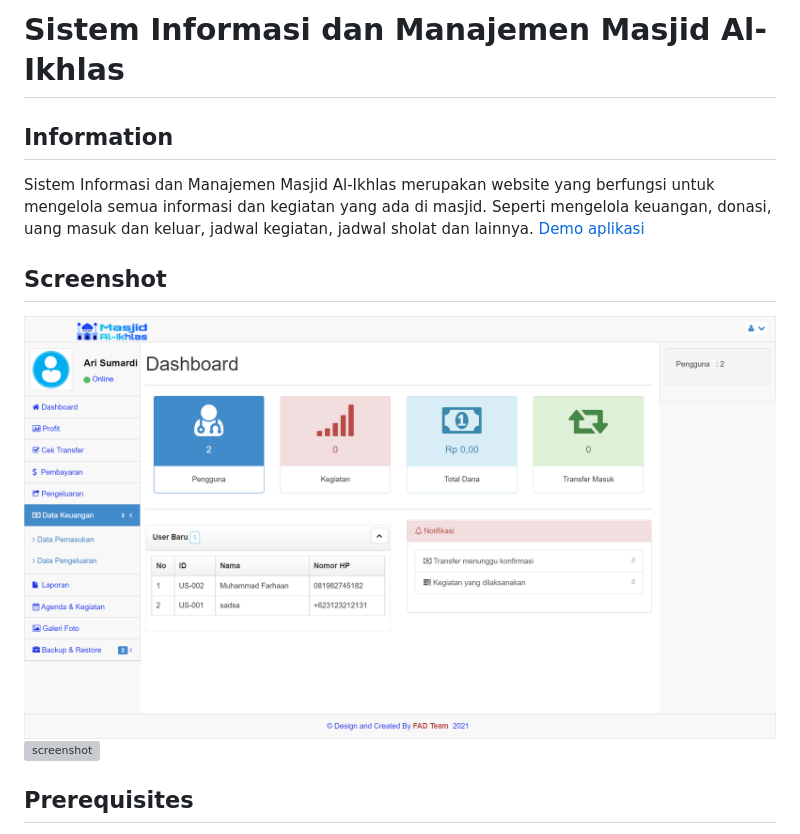
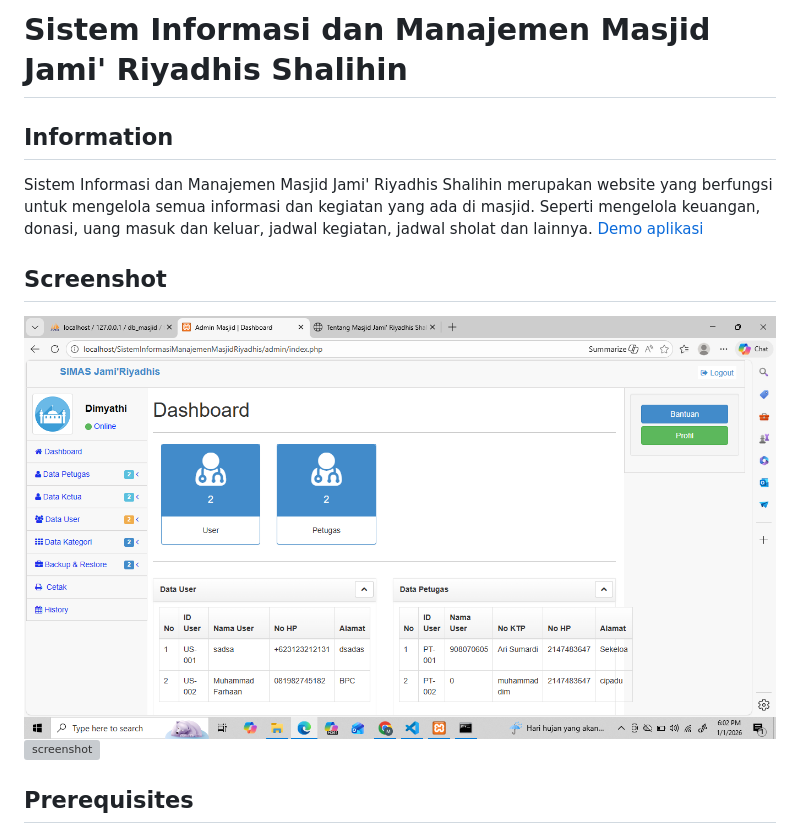
Before and after one commit to muhammaddim/SistemInformasiManajemenMasjidRiyadhis, a Markdown page: README.md, the part around the change. Rendered like a GitHub page; pictures changed too: ss.png; grey boxes are pictures that could not be loaded.

```diff
--- a/README.md
+++ b/README.md
@@ -1,6 +1,6 @@
-# Sistem Informasi dan Manajemen Masjid Al-Ikhlas
+# Sistem Informasi dan Manajemen Masjid Jami' Riyadhis Shalihin
 ## Information
-Sistem Informasi dan Manajemen Masjid Al-Ikhlas merupakan website yang berfungsi untuk mengelola semua informasi dan kegiatan yang ada di masjid. Seperti mengelola keuangan, donasi, uang masuk dan keluar, jadwal kegiatan, jadwal sholat dan lainnya.
+Sistem Informasi dan Manajemen Masjid Jami' Riyadhis Shalihin merupakan website yang berfungsi untuk mengelola semua informasi dan kegiatan yang ada di masjid. Seperti mengelola keuangan, donasi, uang masuk dan keluar, jadwal kegiatan, jadwal sholat dan lainnya.
 [Demo aplikasi](https://masjid.arisumardi.my.id/administrator.php)
 
 ## Screenshot
```
Also changed, not shown: 1 other file.
